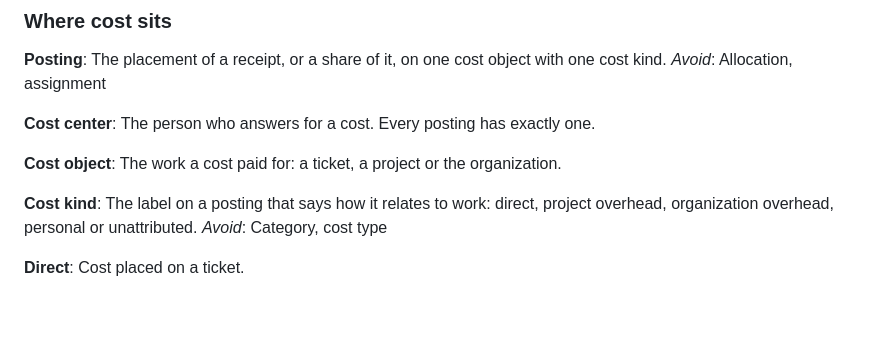
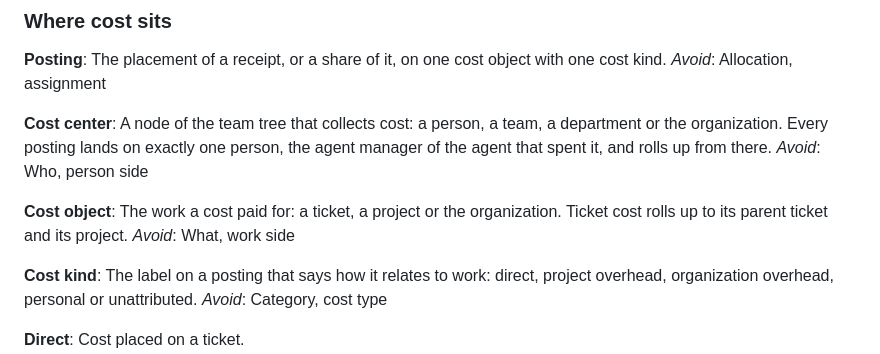
Before and after one commit to jancbeck/tokencontroller, a Markdown page: GLOSSARY.md, the part around the change. GitHub-like rendering; blank space fills up the shorter version.

Commit message:
Glossary: sharpen cost center and cost object

```diff
--- a/GLOSSARY.md
+++ b/GLOSSARY.md
@@ -44,10 +44,12 @@ The placement of a receipt, or a share of it, on one cost object with one cost k
 _Avoid_: Allocation, assignment
 
 **Cost center**:
-The person who answers for a cost. Every posting has exactly one.
+A node of the team tree that collects cost: a person, a team, a department or the organization. Every posting lands on exactly one person, the agent manager of the agent that spent it, and rolls up from there.
+_Avoid_: Who, person side
 
 **Cost object**:
-The work a cost paid for: a ticket, a project or the organization.
+The work a cost paid for: a ticket, a project or the organization. Ticket cost rolls up to its parent ticket and its project.
+_Avoid_: What, work side
 
 **Cost kind**:
 The label on a posting that says how it relates to work: direct, project overhead, organization overhead, personal or unattributed.
```
